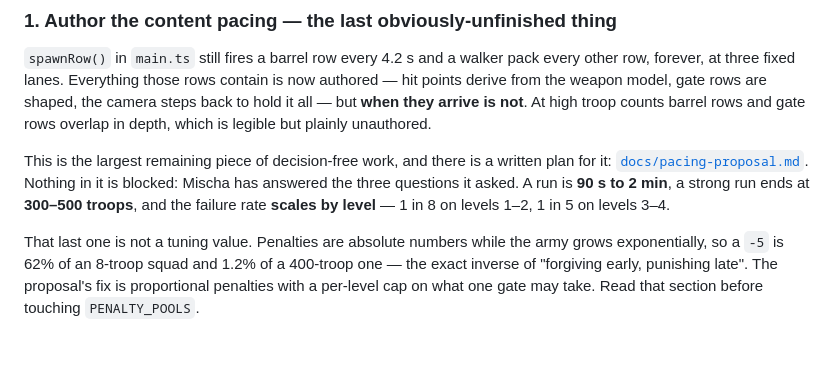
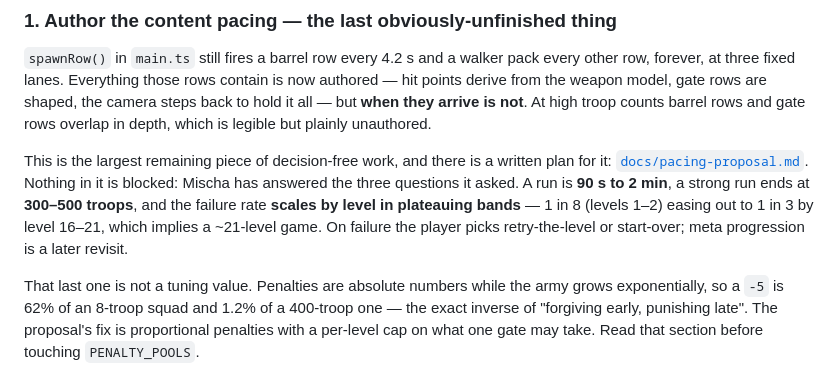
Before and after one commit to onlinestuff4me-sketch/commander-overkill, a Markdown page: docs/handoff.md, the part around the change. Rendered like a GitHub page; blank space fills up the shorter version.

```diff
--- a/docs/handoff.md
+++ b/docs/handoff.md
@@ -37,7 +37,9 @@ This is the largest remaining piece of decision-free work, and there is a
 written plan for it: [`docs/pacing-proposal.md`](pacing-proposal.md). Nothing
 in it is blocked: Mischa has answered the three questions it asked. A run is
 **90 s to 2 min**, a strong run ends at **300–500 troops**, and the failure rate
-**scales by level** — 1 in 8 on levels 1–2, 1 in 5 on levels 3–4.
+**scales by level in plateauing bands** — 1 in 8 (levels 1–2) easing out to
+1 in 3 by level 16–21, which implies a ~21-level game. On failure the player
+picks retry-the-level or start-over; meta progression is a later revisit.
 
 That last one is not a tuning value. Penalties are absolute numbers while the
 army grows exponentially, so a `-5` is 62% of an 8-troop squad and 1.2% of a
```
Also changed, not shown: docs/pacing-proposal.md (+110 -20 lines).
